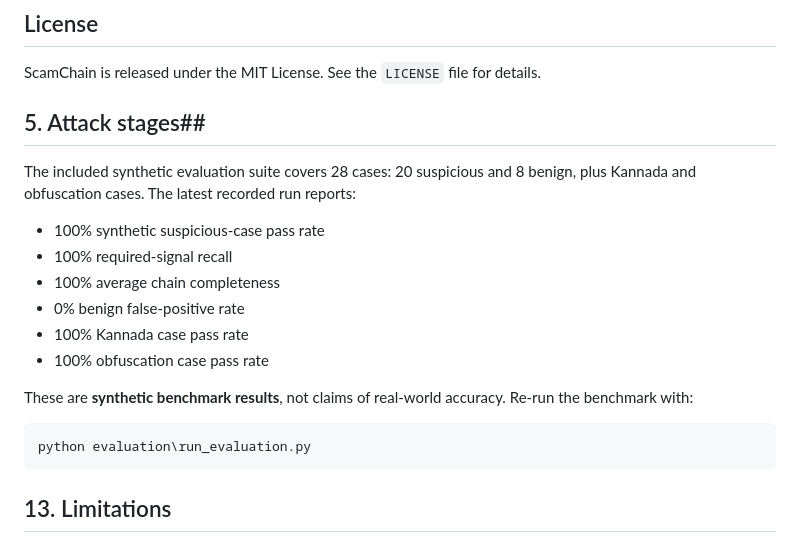
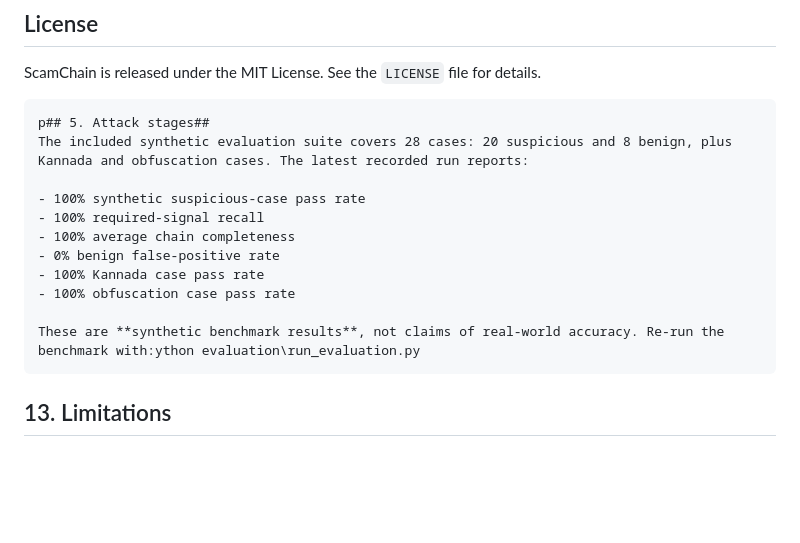
Before and after one commit to kishorkumargw/scamchain-async26, a Markdown page: README.md, the part around the change. Drawn GitHub-style; blank space fills up the shorter version.

````diff
--- a/README.md
+++ b/README.md
@@ -359,7 +359,10 @@ Contributions and improvements are welcome.
 
 ScamChain is released under the MIT License. See the `LICENSE` file for details.
 
-## 5. Attack stages##
+
+
+```bat
+p## 5. Attack stages##
 The included synthetic evaluation suite covers 28 cases: 20 suspicious and 8 benign, plus Kannada and obfuscation cases. The latest recorded run reports:
 
 - 100% synthetic suspicious-case pass rate
@@ -369,10 +372,7 @@ The included synthetic evaluation suite covers 28 cases: 20 suspicious and 8 ben
 - 100% Kannada case pass rate
 - 100% obfuscation case pass rate
 
-These are **synthetic benchmark results**, not claims of real-world accuracy. Re-run the benchmark with:
-
-```bat
-python evaluation\run_evaluation.py
+These are **synthetic benchmark results**, not claims of real-world accuracy. Re-run the benchmark with:ython evaluation\run_evaluation.py
 ```
 
 ## 13. Limitations
````
